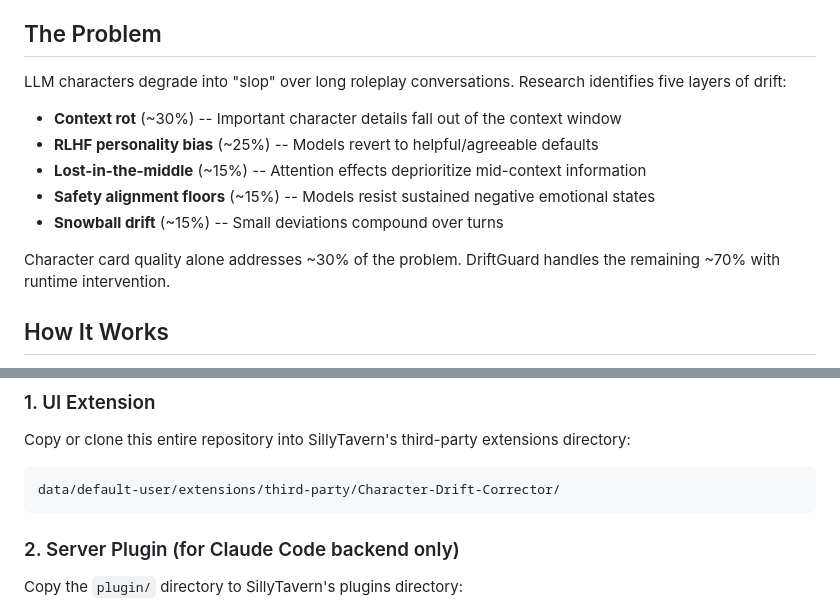
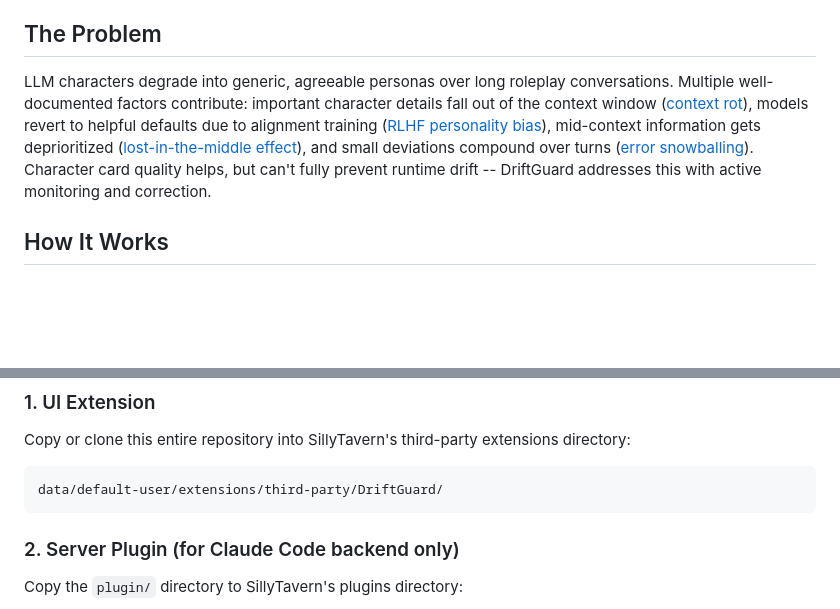
Before and after one commit to Shadota/DriftGuard, a Markdown page: README.md, 2 parts joined by grey strips. Drawn GitHub-style; blank space fills up the shorter version.

````diff
--- a/README.md
+++ b/README.md
@@ -4,15 +4,7 @@ A SillyTavern extension that monitors live roleplay conversations for character
 
 ## The Problem
 
-LLM characters degrade into "slop" over long roleplay conversations. Research identifies five layers of drift:
-
-- **Context rot** (~30%) -- Important character details fall out of the context window
-- **RLHF personality bias** (~25%) -- Models revert to helpful/agreeable defaults
-- **Lost-in-the-middle** (~15%) -- Attention effects deprioritize mid-context information
-- **Safety alignment floors** (~15%) -- Models resist sustained negative emotional states
-- **Snowball drift** (~15%) -- Small deviations compound over turns
-
-Character card quality alone addresses ~30% of the problem. DriftGuard handles the remaining ~70% with runtime intervention.
+LLM characters degrade into generic, agreeable personas over long roleplay conversations. Multiple well-documented factors contribute: important character details fall out of the context window ([context rot](https://redis.io/blog/context-rot/)), models revert to helpful defaults due to alignment training ([RLHF personality bias](https://arxiv.org/html/2502.03821v1)), mid-context information gets deprioritized ([lost-in-the-middle effect](https://arxiv.org/abs/2307.03172)), and small deviations compound over turns ([error snowballing](https://arxiv.org/abs/2305.13534)). Character card quality helps, but can't fully prevent runtime drift -- DriftGuard addresses this with active monitoring and correction.
 
 ## How It Works
 
@@ -37,7 +29,7 @@ Two components in one repo:
 Copy or clone this entire repository into SillyTavern's third-party extensions directory:
 
 ```
-data/default-user/extensions/third-party/Character-Drift-Corrector/
+data/default-user/extensions/third-party/DriftGuard/
 ```
 
 ### 2. Server Plugin (for Claude Code backend only)
````
